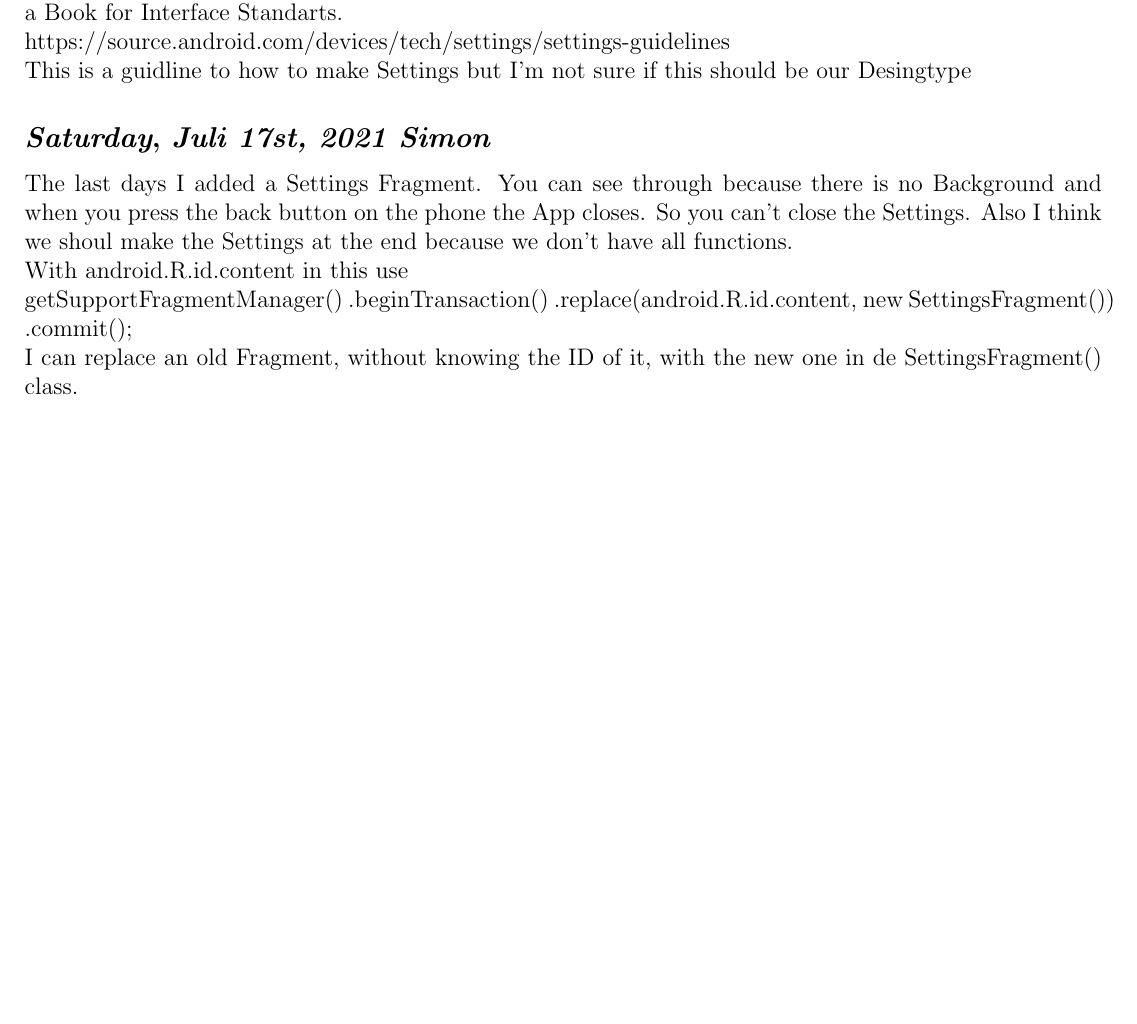
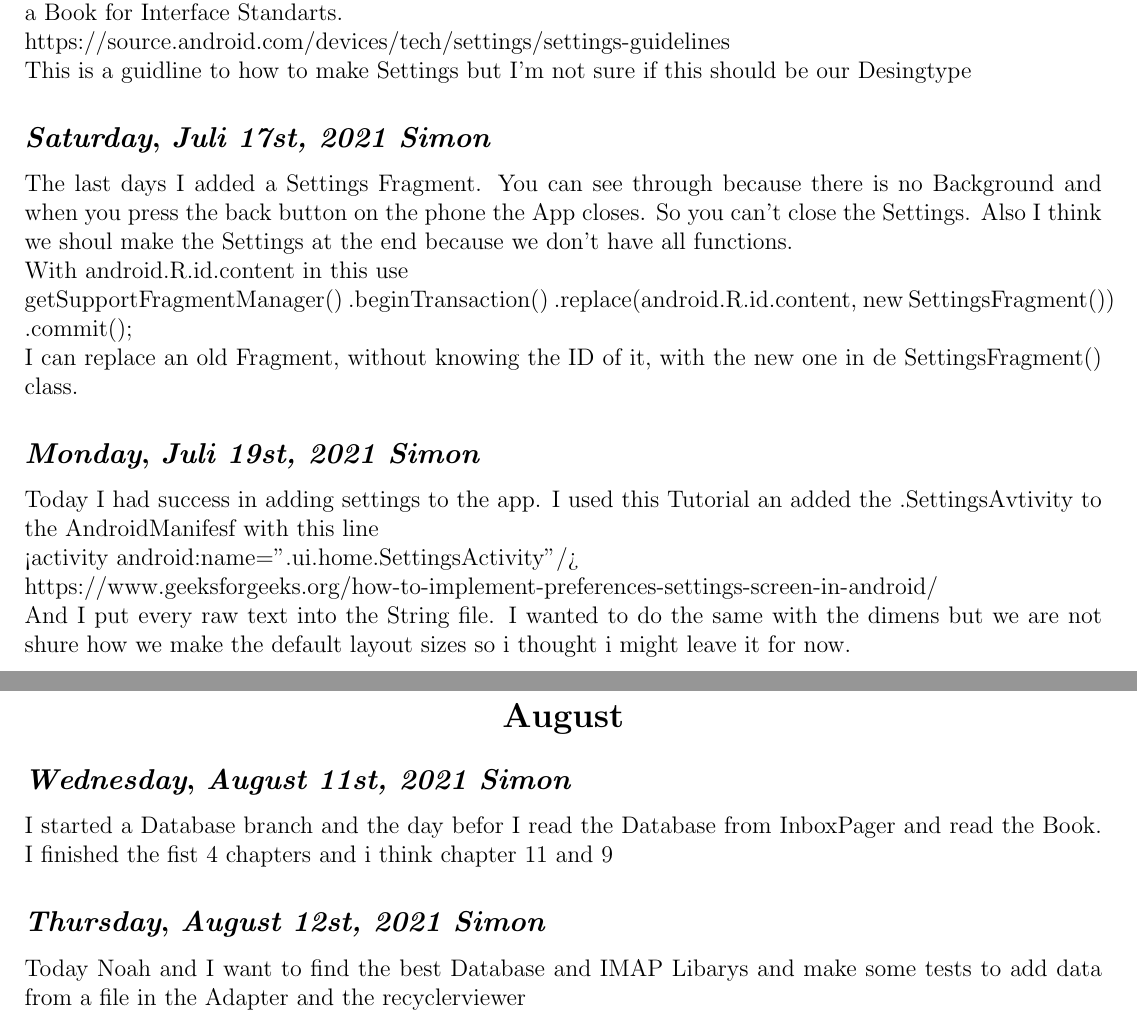
Before and after one commit to noahvogt/texdiary, a LaTeX document (diary/main.tex, which reads diary/2021/2021_07.tex, diary/2021/2021_08.tex): part of page 19 of 19 before the commit and two parts of pages 19 and 20 of 20 after it, the two joined at a grey line, cut so that both start at the same text, the shorter picture padded with empty space. Compiled offline with pdfLaTeX.

Commit message:
added month and process

```diff
--- a/diary/2021/2021_07.tex
+++ b/diary/2021/2021_07.tex
@@ -32,3 +32,19 @@ getSupportFragmentManager()
                         .commit();
 
 I can replace an old Fragment, without knowing the ID of it, with the new one in de SettingsFragment() class.
+
+
+\def\day{\textit{Juli 19st, 2021 Simon}}
+\def\weekday{\textit{Monday}}
+\subsection*{\weekday, \day}
+
+Today I had success in adding settings to the app.
+I used this Tutorial an added the .SettingsAvtivity to the AndroidManifesf with this line
+
+<activity android:name=".ui.home.SettingsActivity"/>
+
+https://www.geeksforgeeks.org/how-to-implement-preferences-settings-screen-in-android/
+
+And I put every raw text into the String file.
+I wanted to do the same with the dimens but we are not shure how we make the default layout sizes
+so i thought i might leave it for now.
--- /dev/null
+++ b/diary/2021/2021_08.tex
@@ -0,0 +1,20 @@
+\begin{center}
+\section*{\month}
+\end{center}
+
+
+\def\day{\textit{August 11st, 2021 Simon}}
+\def\weekday{\textit{Wednesday}}
+\subsection*{\weekday, \day}
+
+I started a Database branch and the day befor I read the Database from InboxPager and read the Book.
+I finished the fist 4 chapters and i think chapter 11 and 9
+
+
+
+\def\day{\textit{August 12st, 2021 Simon}}
+\def\weekday{\textit{Thursday}}
+\subsection*{\weekday, \day}
+
+Today Noah and I want to find the best Database and IMAP Libarys
+and make some tests to add data from a file in the Adapter and the recyclerviewer
--- a/diary/main.tex
+++ b/diary/main.tex
@@ -33,5 +33,7 @@
 \def\month{Juli}
 \include{./2021/2021_07}
 
+\def\month{August}
+\include{./2021/2021_08}
 
 \end{document}
```
Also changed, not shown: diary/dictionary.tex (+9 -4 lines).
